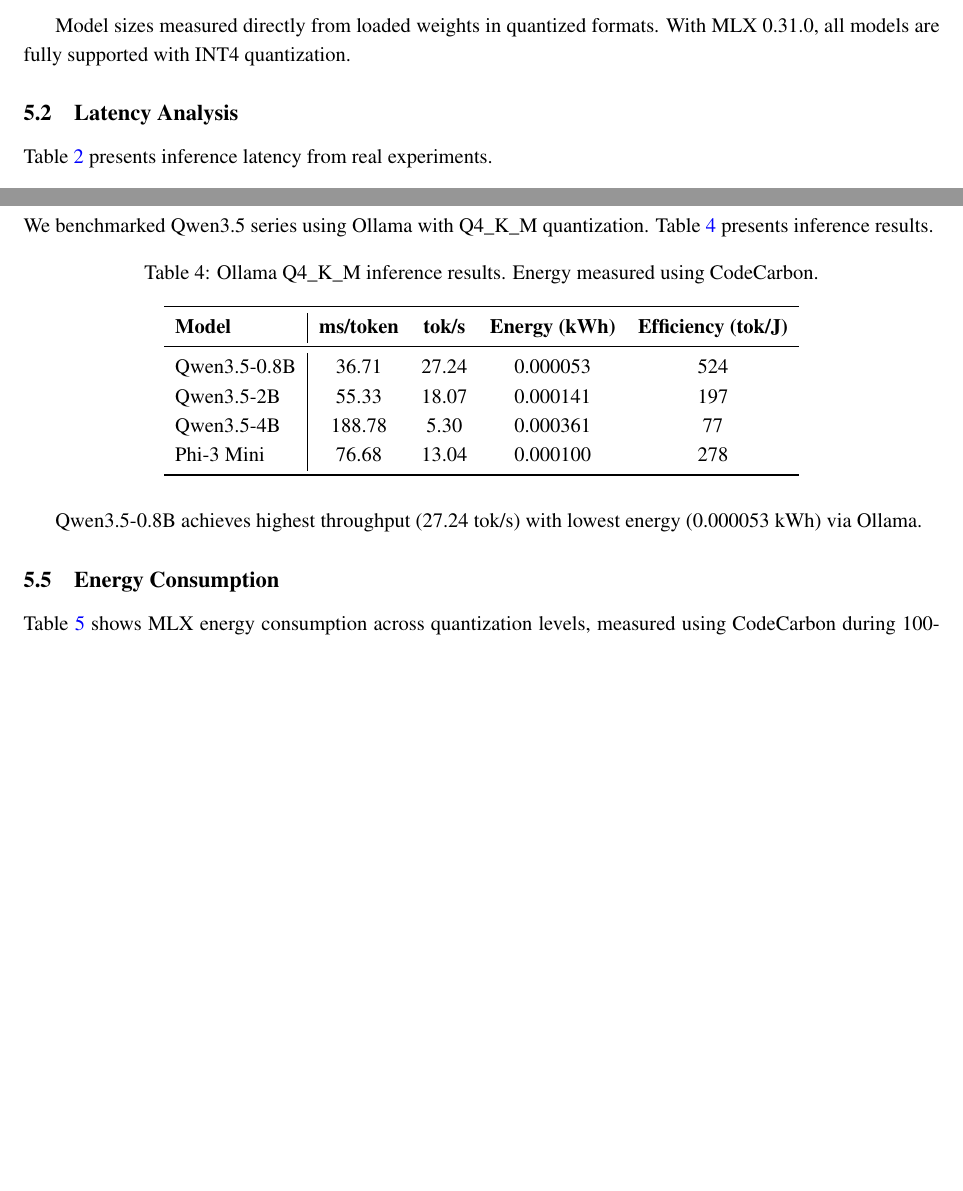
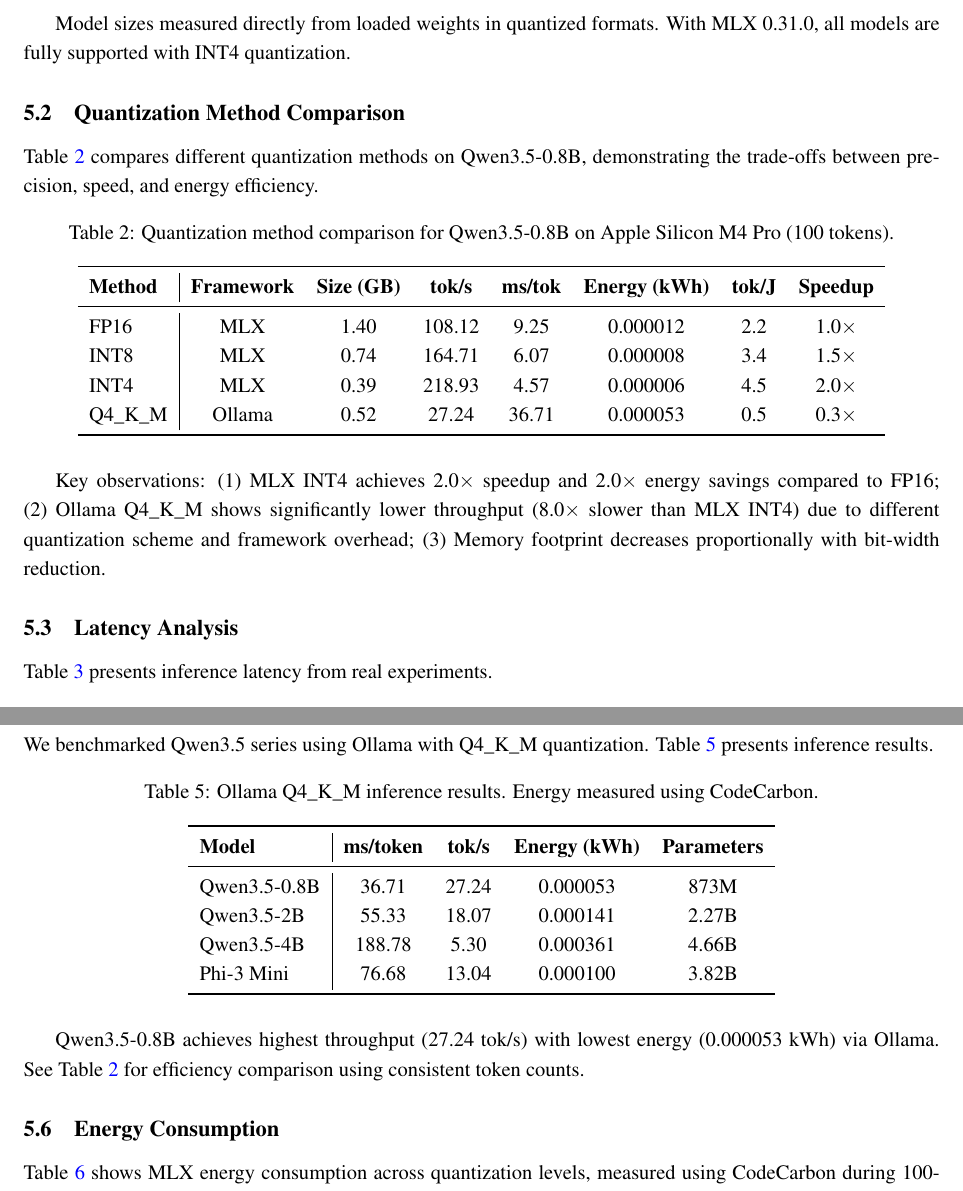
Before and after one commit to harshpreet931/researchPaper-quantization, a LaTeX paper (paper_minified.tex): two parts of pages 7 and 8 of 11 before the commit and two parts of pages 7 and 8 of 12 after it, joined at a grey line, cut so that both start at the same text, the shorter picture padded with empty space. Compiled offline with pdfLaTeX.

Commit message:
more experiments

```diff
--- a/paper_minified.tex
+++ b/paper_minified.tex
@@ -450,6 +450,28 @@
 
 Model sizes measured directly from loaded weights in quantized formats. With MLX 0.31.0, all models are fully supported with INT4 quantization.
 
+\subsection{Quantization Method Comparison}
+
+Table \ref{tab:quant_comparison} compares different quantization methods on Qwen3.5-0.8B, demonstrating the trade-offs between precision, speed, and energy efficiency.
+
+\begin{table}[H]
+\centering
+\caption{Quantization method comparison for Qwen3.5-0.8B on Apple Silicon M4 Pro (100 tokens).}
+\label{tab:quant_comparison}
+\begin{tabular}{l|ccccccc}
+\toprule
+\textbf{Method} & \textbf{Framework} & \textbf{Size (GB)} & \textbf{tok/s} & \textbf{ms/tok} & \textbf{Energy (kWh)} & \textbf{tok/J} & \textbf{Speedup} \\
+\midrule
+FP16 & MLX & 1.40 & 108.12 & 9.25 & 0.000012 & 2.2 & 1.0$\times$ \\
+INT8 & MLX & 0.74 & 164.71 & 6.07 & 0.000008 & 3.4 & 1.5$\times$ \\
+INT4 & MLX & 0.39 & 218.93 & 4.57 & 0.000006 & 4.5 & 2.0$\times$ \\
+Q4\_K\_M & Ollama & 0.52 & 27.24 & 36.71 & 0.000053 & 0.5 & 0.3$\times$ \\
+\bottomrule
+\end{tabular}
+\end{table}
+
+Key observations: (1) MLX INT4 achieves 2.0$\times$ speedup and 2.0$\times$ energy savings compared to FP16; (2) Ollama Q4\_K\_M shows significantly lower throughput (8.0$\times$ slower than MLX INT4) due to different quantization scheme and framework overhead; (3) Memory footprint decreases proportionally with bit-width reduction.
+
 \subsection{Latency Analysis}
 
 Table \ref{tab:latency} presents inference latency from real experiments.
@@ -517,17 +539,17 @@
 \label{tab:ollama_results}
 \begin{tabular}{l|cccc}
 \toprule
-\textbf{Model} & \textbf{ms/token} & \textbf{tok/s} & \textbf{Energy (kWh)} & \textbf{Efficiency (tok/J)} \\
+\textbf{Model} & \textbf{ms/token} & \textbf{tok/s} & \textbf{Energy (kWh)} & \textbf{Parameters} \\
 \midrule
-Qwen3.5-0.8B & 36.71 & 27.24 & 0.000053 & 524 \\
-Qwen3.5-2B & 55.33 & 18.07 & 0.000141 & 197 \\
-Qwen3.5-4B & 188.78 & 5.30 & 0.000361 & 77 \\
-Phi-3 Mini & 76.68 & 13.04 & 0.000100 & 278 \\
+Qwen3.5-0.8B & 36.71 & 27.24 & 0.000053 & 873M \\
+Qwen3.5-2B & 55.33 & 18.07 & 0.000141 & 2.27B \\
+Qwen3.5-4B & 188.78 & 5.30 & 0.000361 & 4.66B \\
+Phi-3 Mini & 76.68 & 13.04 & 0.000100 & 3.82B \\
 \bottomrule
 \end{tabular}
 \end{table}
 
-Qwen3.5-0.8B achieves highest throughput (27.24 tok/s) with lowest energy (0.000053 kWh) via Ollama.
+Qwen3.5-0.8B achieves highest throughput (27.24 tok/s) with lowest energy (0.000053 kWh) via Ollama. See Table \ref{tab:quant_comparison} for efficiency comparison using consistent token counts.
 
 \subsection{Energy Consumption}
 
```
Also changed, not shown: experiments/emissions.csv (+2 -3 lines).
